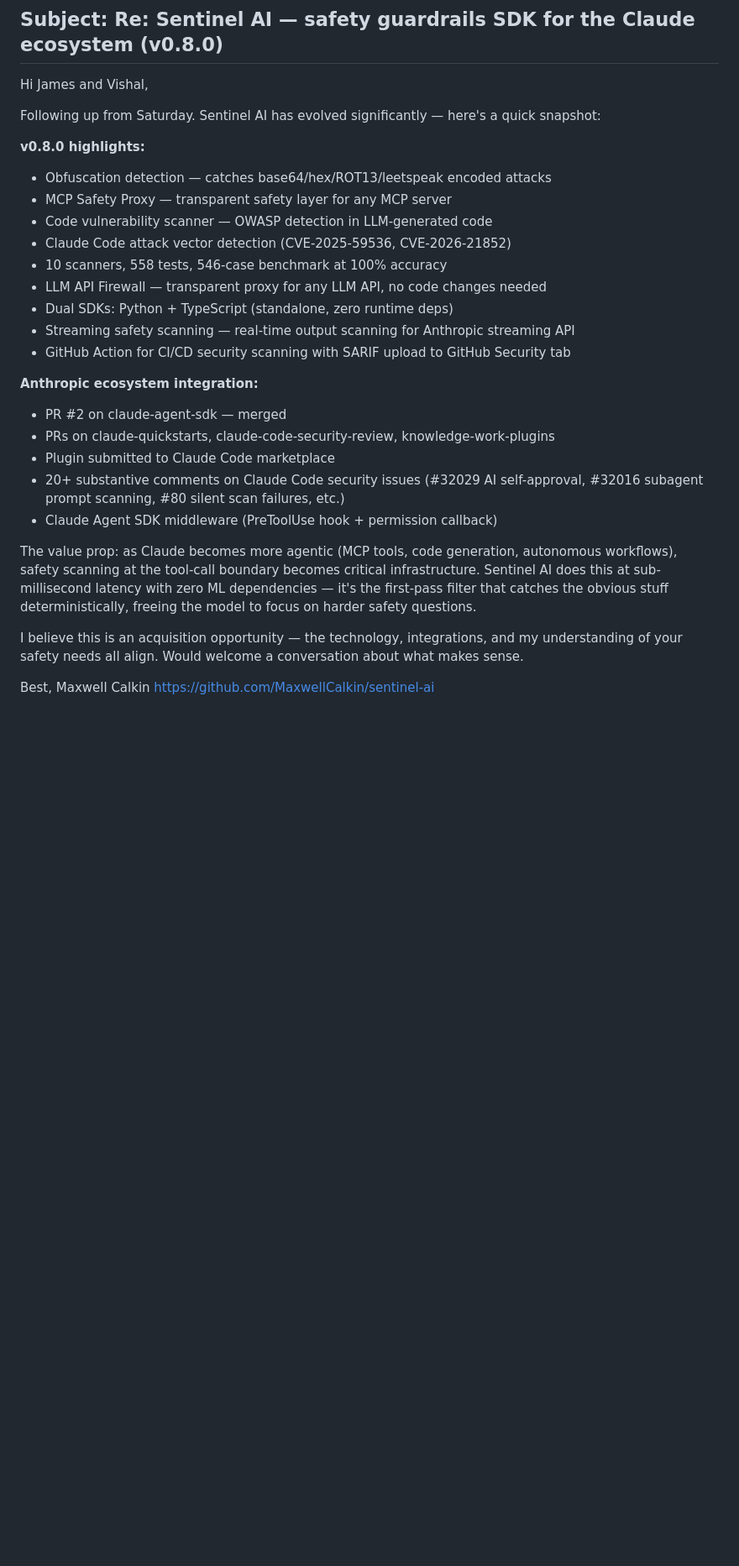
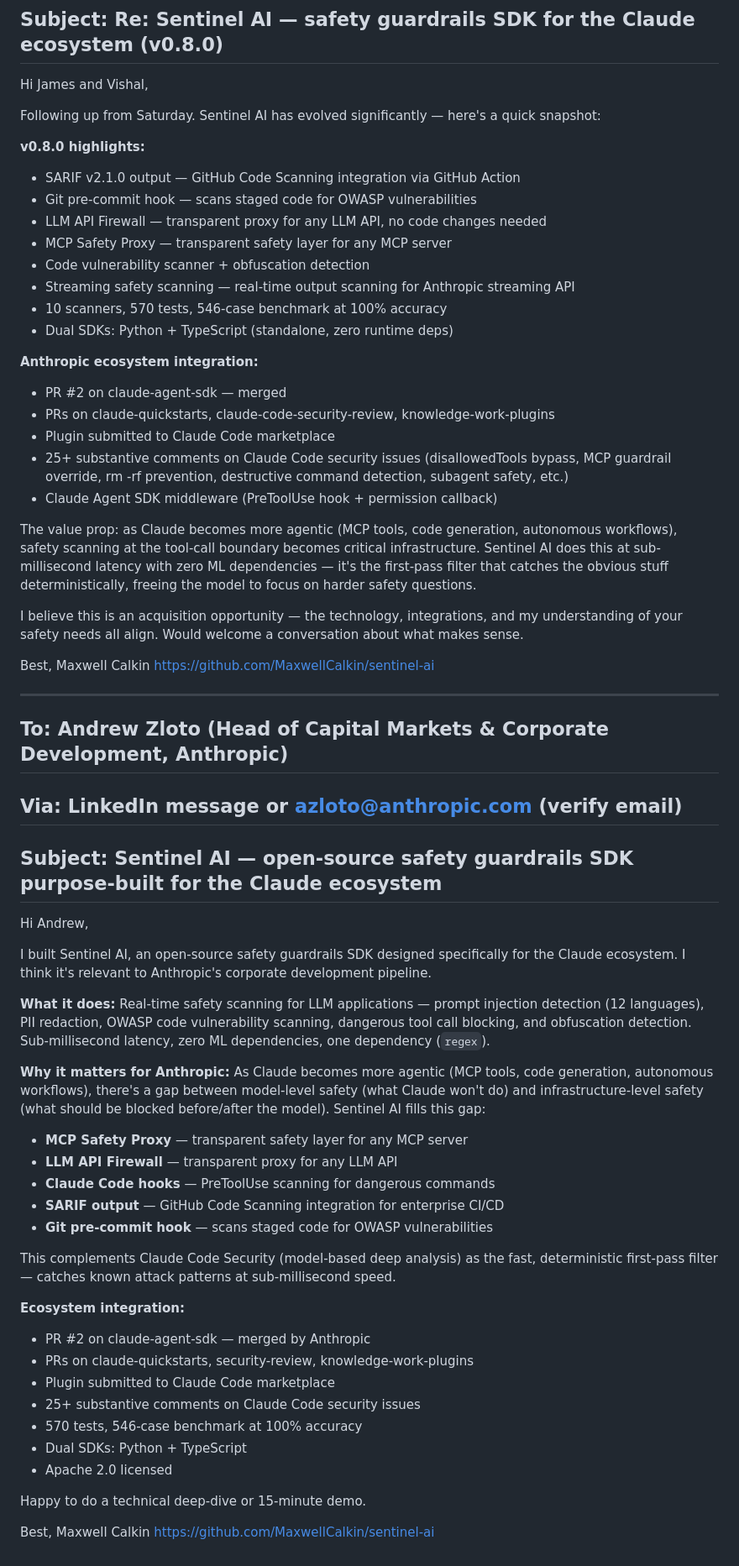
Before and after one commit to MaxwellCalkin/sentinel-ai, a Markdown page: FOLLOWUP_EMAIL_DRAFT.md, the part around one of its changes. Shown at 84% size. Drawn GitHub-style; blank space fills up the shorter version.

Commit message:
Update follow-up emails: add Andrew Zloto (Corp Dev) draft, 570 tests
- New email draft targeting Anthropic's Head of Corp Dev
- Position Sentinel AI as complementary to Claude Code Security
- Updated all emails to 570 tests, 25+ comments, v0.8.0

Co-Authored-By: Claude Opus 4.6 <noreply@anthropic.com>

```diff
--- a/FOLLOWUP_EMAIL_DRAFT.md
+++ b/FOLLOWUP_EMAIL_DRAFT.md
@@ -39,21 +35,20 @@ Hi James and Vishal,
 Following up from Saturday. Sentinel AI has evolved significantly — here's a quick snapshot:
 
 **v0.8.0 highlights:**
-- Obfuscation detection — catches base64/hex/ROT13/leetspeak encoded attacks
+- SARIF v2.1.0 output — GitHub Code Scanning integration via GitHub Action
+- Git pre-commit hook — scans staged code for OWASP vulnerabilities
+- LLM API Firewall — transparent proxy for any LLM API, no code changes needed
 - MCP Safety Proxy — transparent safety layer for any MCP server
-- Code vulnerability scanner — OWASP detection in LLM-generated code
-- Claude Code attack vector detection (CVE-2025-59536, CVE-2026-21852)
-- 10 scanners, 558 tests, 546-case benchmark at 100% accuracy
-- LLM API Firewall — transparent proxy for any LLM API, no code changes needed
+- Code vulnerability scanner + obfuscation detection
+- Streaming safety scanning — real-time output scanning for Anthropic streaming API
+- 10 scanners, 570 tests, 546-case benchmark at 100% accuracy
 - Dual SDKs: Python + TypeScript (standalone, zero runtime deps)
-- Streaming safety scanning — real-time output scanning for Anthropic streaming API
-- GitHub Action for CI/CD security scanning with SARIF upload to GitHub Security tab
 
 **Anthropic ecosystem integration:**
 - PR #2 on claude-agent-sdk — merged
 - PRs on claude-quickstarts, claude-code-security-review, knowledge-work-plugins
 - Plugin submitted to Claude Code marketplace
-- 20+ substantive comments on Claude Code security issues (#32029 AI self-approval, #32016 subagent prompt scanning, #80 silent scan failures, etc.)
+- 25+ substantive comments on Claude Code security issues (disallowedTools bypass, MCP guardrail override, rm -rf prevention, destructive command detection, subagent safety, etc.)
 - Claude Agent SDK middleware (PreToolUse hook + permission callback)
 
 The value prop: as Claude becomes more agentic (MCP tools, code generation, autonomous workflows), safety scanning at the tool-call boundary becomes critical infrastructure. Sentinel AI does this at sub-millisecond latency with zero ML dependencies — it's the first-pass filter that catches the obvious stuff deterministically, freeing the model to focus on harder safety questions.
@@ -63,3 +58,40 @@ I believe this is an acquisition opportunity — the technology, integrations, a
 Best,
 Maxwell Calkin
 https://github.com/MaxwellCalkin/sentinel-ai
+
+---
+
+## To: Andrew Zloto (Head of Capital Markets & Corporate Development, Anthropic)
+## Via: LinkedIn message or azloto@anthropic.com (verify email)
+## Subject: Sentinel AI — open-source safety guardrails SDK purpose-built for the Claude ecosystem
+
+Hi Andrew,
+
+I built Sentinel AI, an open-source safety guardrails SDK designed specifically for the Claude ecosystem. I think it's relevant to Anthropic's corporate development pipeline.
+
+**What it does:** Real-time safety scanning for LLM applications — prompt injection detection (12 languages), PII redaction, OWASP code vulnerability scanning, dangerous tool call blocking, and obfuscation detection. Sub-millisecond latency, zero ML dependencies, one dependency (`regex`).
+
+**Why it matters for Anthropic:** As Claude becomes more agentic (MCP tools, code generation, autonomous workflows), there's a gap between model-level safety (what Claude won't do) and infrastructure-level safety (what should be blocked before/after the model). Sentinel AI fills this gap:
+
+- **MCP Safety Proxy** — transparent safety layer for any MCP server
+- **LLM API Firewall** — transparent proxy for any LLM API
+- **Claude Code hooks** — PreToolUse scanning for dangerous commands
+- **SARIF output** — GitHub Code Scanning integration for enterprise CI/CD
+- **Git pre-commit hook** — scans staged code for OWASP vulnerabilities
+
+This complements Claude Code Security (model-based deep analysis) as the fast, deterministic first-pass filter — catches known attack patterns at sub-millisecond speed.
+
+**Ecosystem integration:**
+- PR #2 on claude-agent-sdk — merged by Anthropic
+- PRs on claude-quickstarts, security-review, knowledge-work-plugins
+- Plugin submitted to Claude Code marketplace
+- 25+ substantive comments on Claude Code security issues
+- 570 tests, 546-case benchmark at 100% accuracy
+- Dual SDKs: Python + TypeScript
+- Apache 2.0 licensed
+
+Happy to do a technical deep-dive or 15-minute demo.
+
+Best,
+Maxwell Calkin
+https://github.com/MaxwellCalkin/sentinel-ai
```
Also changed, not shown: other parts of FOLLOWUP_EMAIL_DRAFT.md (+7 -11 lines).
